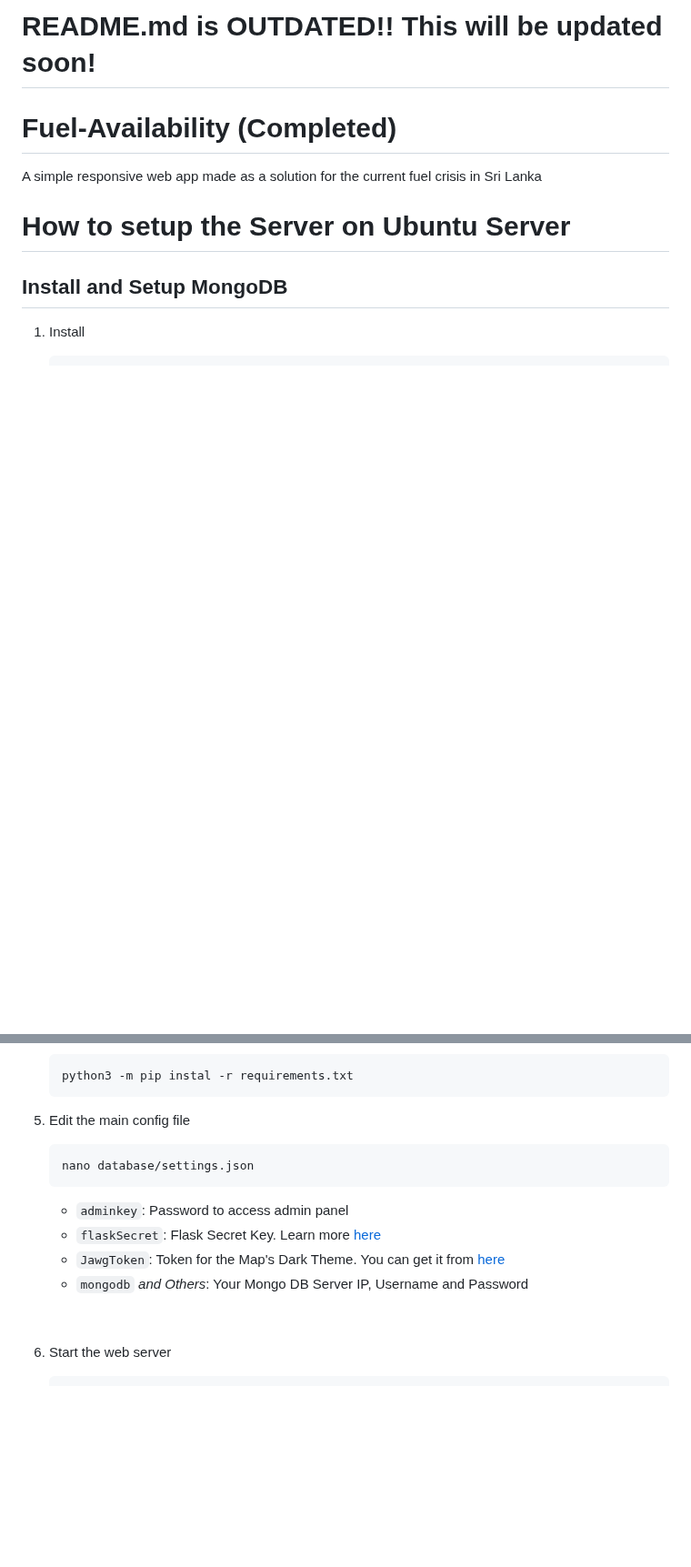
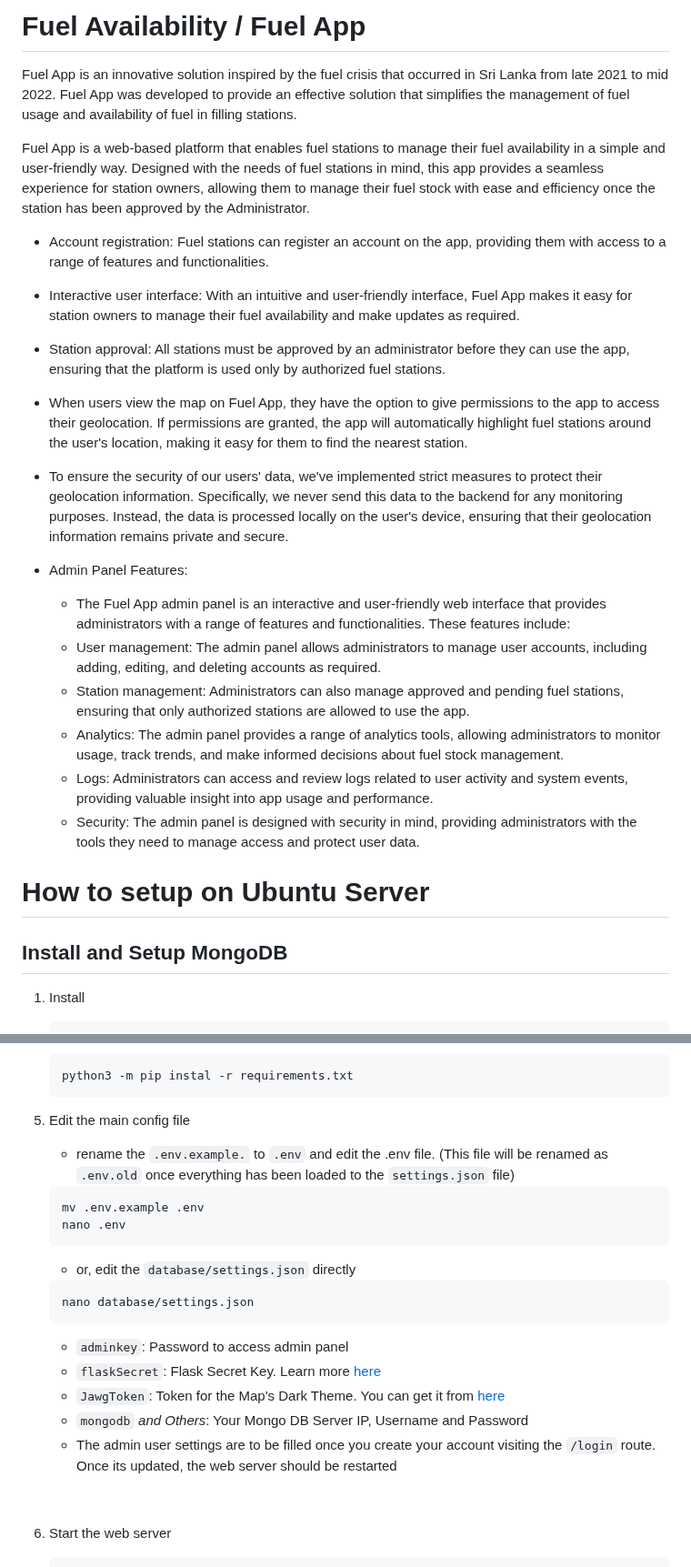
Before and after one commit to hirusha-adi/Fuel-Availability, a Markdown page: README.md, 2 parts joined by grey strips. Shown at 91% size. Drawn GitHub-style; blank space fills up the shorter version.

````diff
--- a/README.md
+++ b/README.md
@@ -1,10 +1,29 @@
-# README.md is OUTDATED!! This will be updated soon!
+# Fuel Availability / Fuel App
 
-# Fuel-Availability (Completed)
+Fuel App is an innovative solution inspired by the fuel crisis that occurred in Sri Lanka from late 2021 to mid 2022. Fuel App was developed to provide an effective solution that simplifies the management of fuel usage and availability of fuel in filling stations.
 
-A simple responsive web app made as a solution for the current fuel crisis in Sri Lanka
+Fuel App is a web-based platform that enables fuel stations to manage their fuel availability in a simple and user-friendly way. Designed with the needs of fuel stations in mind, this app provides a seamless experience for station owners, allowing them to manage their fuel stock with ease and efficiency once the station has been approved by the Administrator.
 
-# How to setup the Server on Ubuntu Server
+
+- Account registration: Fuel stations can register an account on the app, providing them with access to a range of features and functionalities.
+
+- Interactive user interface: With an intuitive and user-friendly interface, Fuel App makes it easy for station owners to manage their fuel availability and make updates as required.
+
+- Station approval: All stations must be approved by an administrator before they can use the app, ensuring that the platform is used only by authorized fuel stations.
+
+- When users view the map on Fuel App, they have the option to give permissions to the app to access their geolocation. If permissions are granted, the app will automatically highlight fuel stations around the user's location, making it easy for them to find the nearest station.
+
+-  To ensure the security of our users' data, we've implemented strict measures to protect their geolocation information. Specifically, we never send this data to the backend for any monitoring purposes. Instead, the data is processed locally on the user's device, ensuring that their geolocation information remains private and secure.
+
+- Admin Panel Features:
+
+   - The Fuel App admin panel is an interactive and user-friendly web interface that provides administrators with a range of features and functionalities. These features include:
+   - User management: The admin panel allows administrators to manage user accounts, including adding, editing, and deleting accounts as required.
+   - Station management: Administrators can also manage approved and pending fuel stations, ensuring that only authorized stations are allowed to use the app.
+   - Analytics: The admin panel provides a range of analytics tools, allowing administrators to monitor usage, track trends, and make informed decisions about fuel stock management.
+   - Logs: Administrators can access and review logs related to user activity and system events, providing valuable insight into app usage and performance.
+   - Security: The admin panel is designed with security in mind, providing administrators with the tools they need to manage access and protect user data.
+# How to setup on Ubuntu Server
 
 ## Install and Setup MongoDB
 
@@ -109,6 +128,14 @@ The new user is created, Now, You have to make logging-in required
 
 5. Edit the main config file
 
+   - rename the `.env.example.` to `.env` and edit the .env file. (This file will be renamed as `.env.old` once everything has been loaded to the `settings.json` file)
+   ```bash
+   mv .env.example .env
+   nano .env
+   ```
+
+   - or, edit the `database/settings.json` directly
+
    ```bash
    nano database/settings.json
    ```
@@ -117,6 +144,7 @@ The new user is created, Now, You have to make logging-in required
    - `flaskSecret`: Flask Secret Key. Learn more [here](https://flask.palletsprojects.com/en/2.2.x/config/#SECRET_KEY)
    - `JawgToken`: Token for the Map's Dark Theme. You can get it from [here](https://www.jawg.io/lab/access-tokens)
    - `mongodb` _and Others_: Your Mongo DB Server IP, Username and Password
+   - The admin user settings are to be filled once you create your account visiting the `/login` route. Once its updated, the web server should be restarted
 
 <br>
 
````
Also changed, not shown: other parts of README.md (+1 -17 lines).
